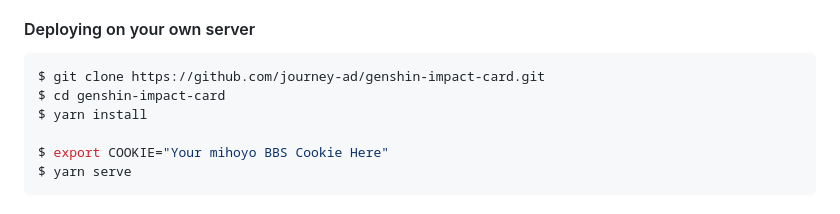
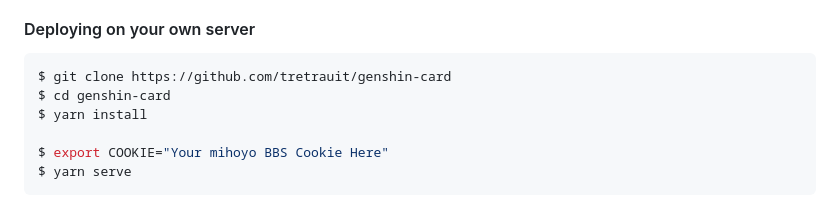
Before and after one commit to teppyboy/Genshin-Card, a Markdown page: README.md, the part around one of its changes. GitHub-like rendering.

Commit message:
chore(repo): update readme
Nice card

````diff
--- a/README.md
+++ b/README.md
@@ -70,8 +70,8 @@ Genshin Impact user info card generator.
 #### Deploying on your own server
 
 ```shell
-$ git clone https://github.com/journey-ad/genshin-impact-card.git
-$ cd genshin-impact-card
+$ git clone https://github.com/tretrauit/genshin-card
+$ cd genshin-card
 $ yarn install
 
 $ export COOKIE="Your mihoyo BBS Cookie Here"
````
Also changed, not shown: other parts of README.md (+1 -1 lines).
